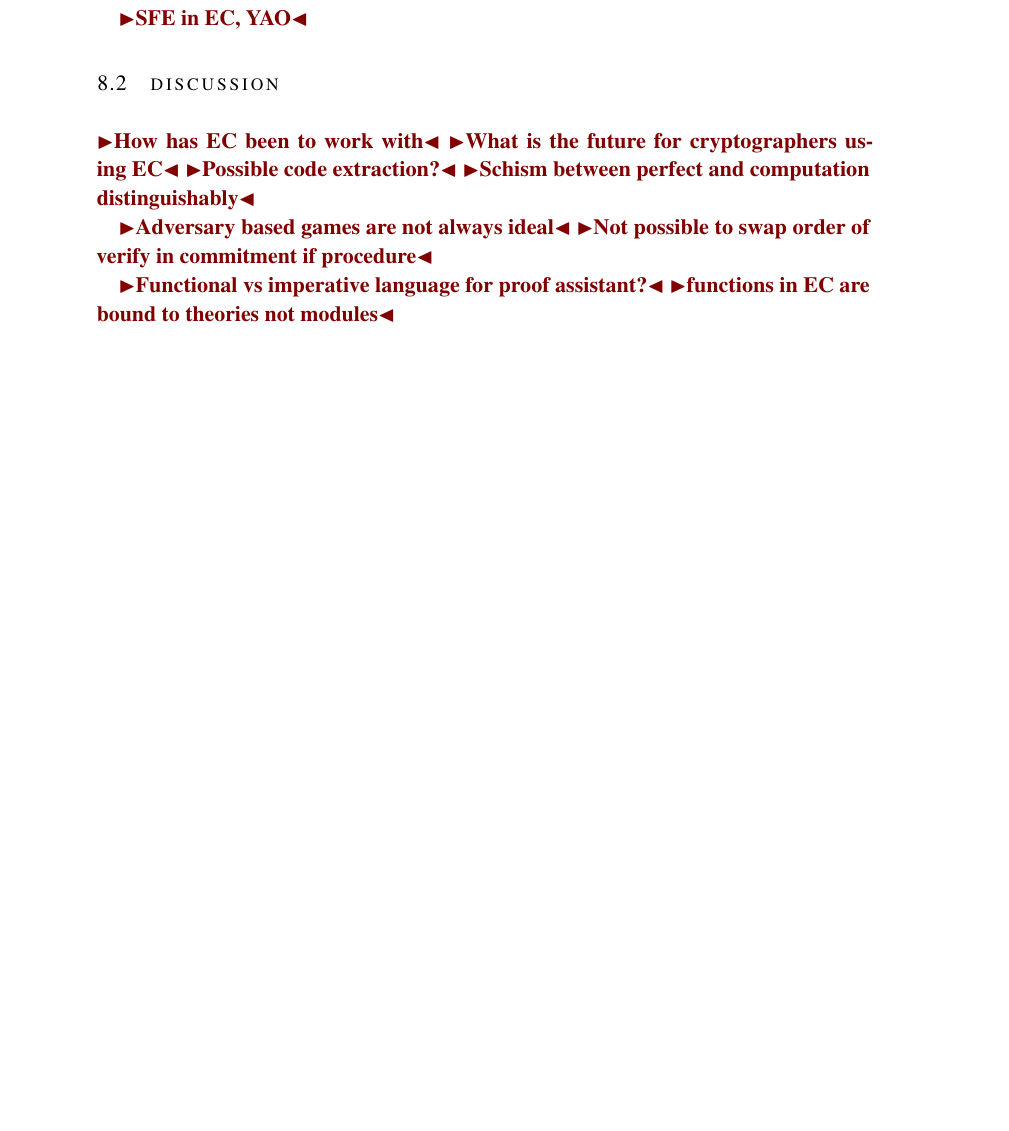
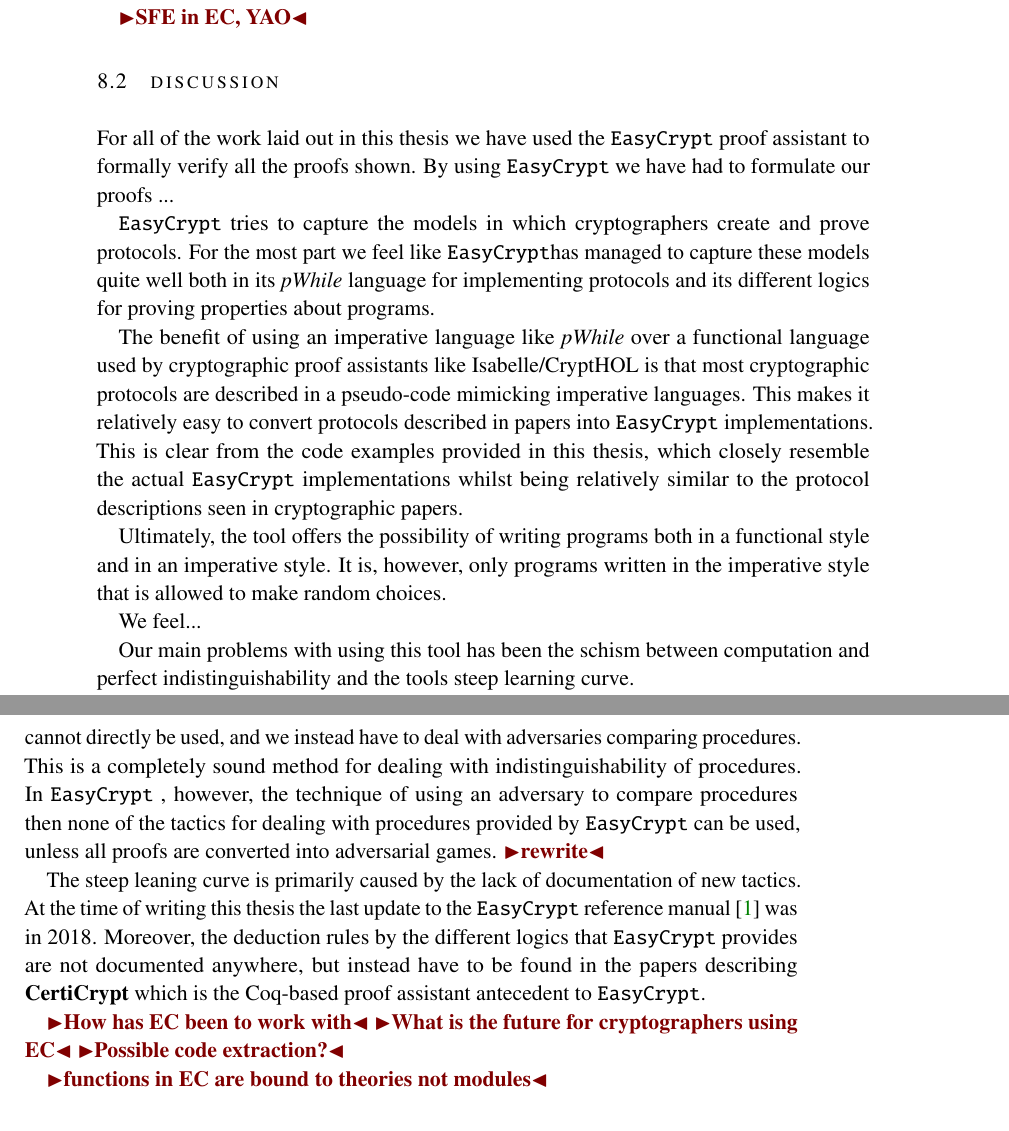
Before and after one commit to Nsidorenco/thesis, a LaTeX thesis (report/main.tex, which reads report/sections/conclusion.tex): part of page 67 of 70 before the commit and two parts of pages 67 and 68 of 70 after it, the two joined at a grey line, cut so that both start at the same text, the shorter picture padded with empty space. Compiled offline with pdfLaTeX.

Commit message:
Update discussion

```diff
--- a/report/main.tex
+++ b/report/main.tex
@@ -4,7 +4,13 @@
                 BCOR=5mm,paper=a4,fontsize=11pt,%11pt,a4paper,%
                 ngerman,english,%
                 ]{scrreprt}
-\usepackage{classicthesis}[subfig, listings, pdfspacing]
+\PassOptionsToPackage{eulerchapternumbers,listings,
+                      pdfspacing,%floatperchapter,
+                      % linedheaders,%
+                      subfig,beramono
+                      % ,eulermath
+                    }{classicthesis}
+\usepackage{classicthesis}
 
 \usepackage[left=1.7in,right=1.2in,top=1in,bottom=1in]{geometry}% \setlength{\marginparwidth}{1em}%
 
@@ -27,7 +33,7 @@
 \usepackage{color}
 \usepackage{epstopdf}
 % \usepackage{microtype}
-% \usepackage{hyperref}
+\usepackage{hyperref}
 \usepackage[square,numbers,sort&compress]{natbib}
 \usepackage[useregional]{datetime2}
 \DTMlangsetup[en-US]{showdayofmonth=false}
--- a/report/sections/conclusion.tex
+++ b/report/sections/conclusion.tex
@@ -35,16 +35,59 @@
 
 \section{Discussion}
 \label{sec:discussion}
+For all of the work laid out in this thesis we have used the \easycrypt\ proof
+assistant to formally verify all the proofs shown. By using \easycrypt\ we have
+had to formulate our proofs ...
+
+\easycrypt\ tries to capture the models in which cryptographers create and prove
+protocols. For the most part we feel like \easycrypt has managed to capture
+these models quite well both in its \textit{pWhile} language for implementing
+protocols and its different logics for proving properties about programs.
+
+The benefit of using an imperative language like \textit{pWhile} over a functional
+language used by cryptographic proof assistants like Isabelle/CryptHOL is that most
+cryptographic protocols are described in a pseudo-code mimicking imperative
+languages. This makes it relatively easy to convert protocols described in
+papers into \easycrypt\ implementations. This is clear from the code examples
+provided in this thesis, which closely resemble the actual \easycrypt\
+implementations whilst being relatively similar to the protocol descriptions
+seen in cryptographic papers.
+
+Ultimately, the tool offers the possibility of writing programs both in a
+functional style and in an imperative style. It is, however, only programs
+written in the imperative style that is allowed to make random choices.
+
+We feel...
+
+Our main problems with using this tool has been the schism between computation
+and perfect indistinguishability and the tools steep learning curve.
+
+In particular \easycrypt\ offers its rPHL for proving procedures to be perfect
+indistinguishable. If, however, computational indistinguishability is need then
+the rPHL logic cannot directly be used, and we instead have to deal with
+adversaries comparing procedures. This is a completely sound method for dealing
+with indistinguishability of procedures. In \easycrypt\ , however, the technique
+of using an adversary to compare procedures then none of the tactics for dealing
+with procedures provided by \easycrypt\ can be used, unless all proofs are
+converted into adversarial games. \todo{rewrite}
+
+The steep leaning curve is primarily caused by the lack of documentation of new
+tactics. At the time of writing this thesis the last update to the \easycrypt\
+reference manual \cite{ec_refman} was in 2018. Moreover, the deduction rules by
+the different logics that \easycrypt\ provides are not documented anywhere, but
+instead have to be found in the papers describing \textbf{CertiCrypt} which is
+the Coq-based proof assistant antecedent to \easycrypt.
 
 \todo{How has EC been to work with}
 \todo{What is the future for cryptographers using EC}
+% \todo{Documentation is lacking}
 \todo{Possible code extraction?}
-\todo{Schism between perfect and computation distinguishably}
+% \todo{Schism between perfect and computation distinguishably}
 
-\todo{Adversary based games are not always ideal}
-\todo{Not possible to swap order of verify in commitment if procedure}
+% \todo{Adversary based games are not always ideal}
+% \todo{Not possible to swap order of verify in commitment if procedure}
 
-\todo{Functional vs imperative language for proof assistant?}
+% \todo{Functional vs imperative language for proof assistant?}
 \todo{functions in EC are bound to theories not modules}
 
 \section{Future work}
```
Also changed, not shown: report/refs.bib (+6 -0 lines), report/sections/formal_sigma.tex (+3 -2 lines), report/sections/formal_zkboo.tex (+2 -0 lines), report/sections/general_zk.tex (+41 -3 lines), report/main.pdf.
